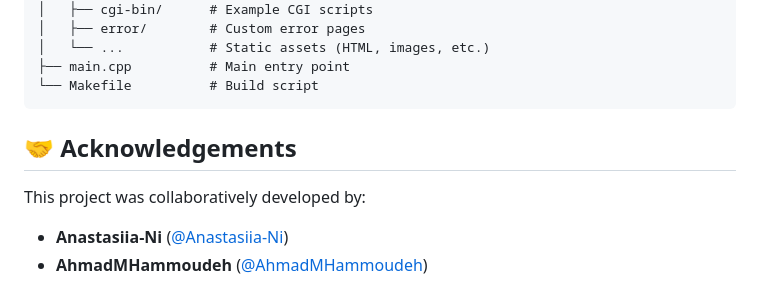
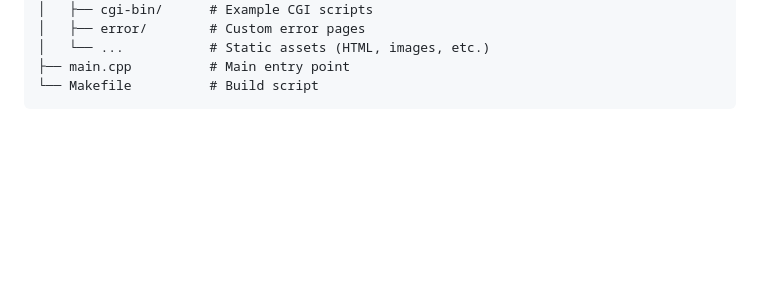
Before and after one commit to jdecorte-be/webserv, a Markdown page: README.md, the part around one of its changes. Drawn GitHub-style; blank space fills up the shorter version.

Commit message:
docs(readme): remove banner and acknowledgements

````diff
--- a/README.md
+++ b/README.md
@@ -169,10 +168,3 @@ The repository is organized as follows:
 ├── main.cpp          # Main entry point
 └── Makefile          # Build script
 ```
-
-## 🤝 Acknowledgements
-
-This project was collaboratively developed by:
-
-*   **Anastasiia-Ni** ([@Anastasiia-Ni](https://github.com/Anastasiia-Ni))
-*   **AhmadMHammoudeh** ([@AhmadMHammoudeh](https://github.com/AhmadMHammoudeh))
````
Also changed, not shown: other parts of README.md (+0 -1 lines).
